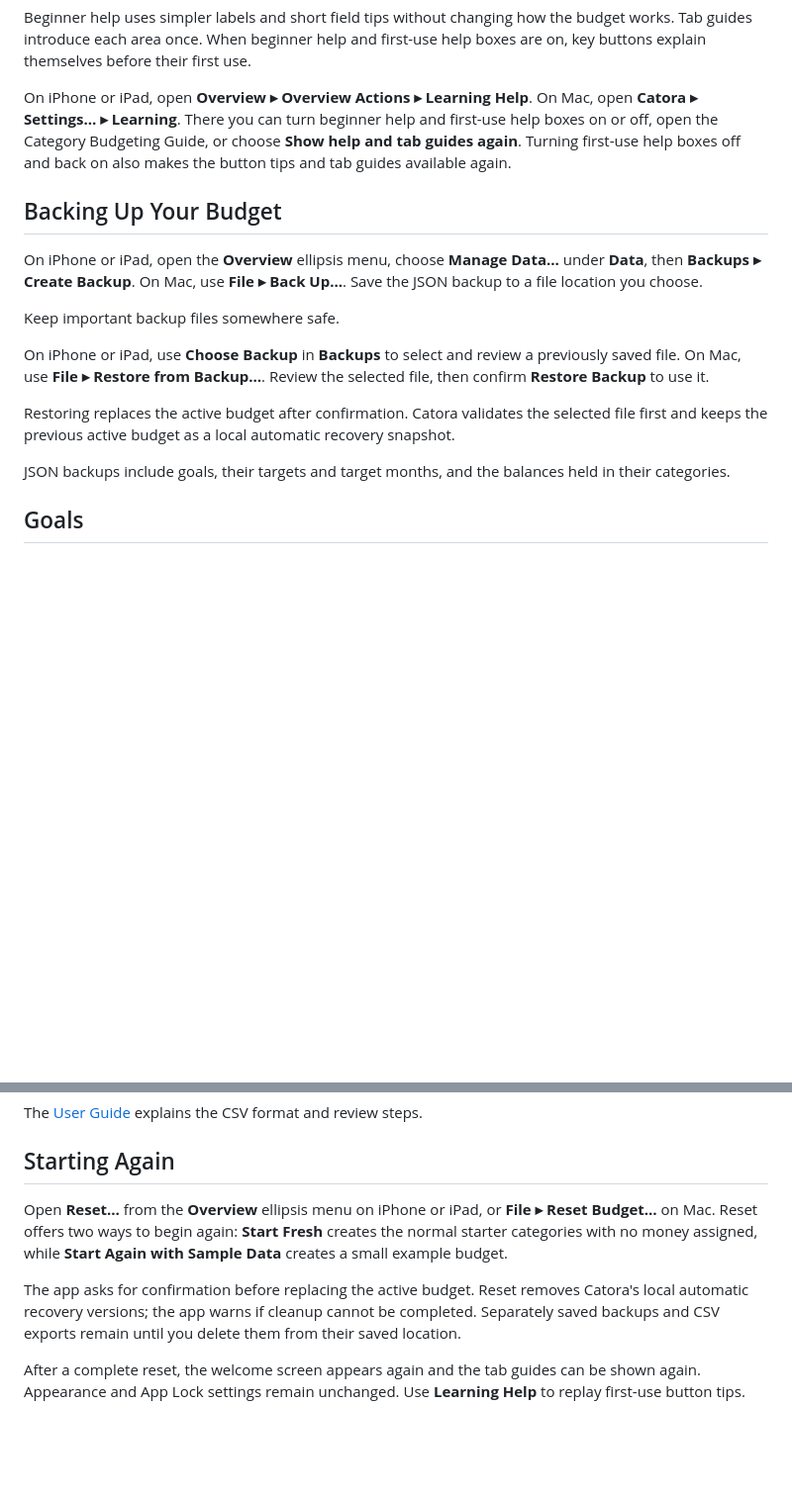
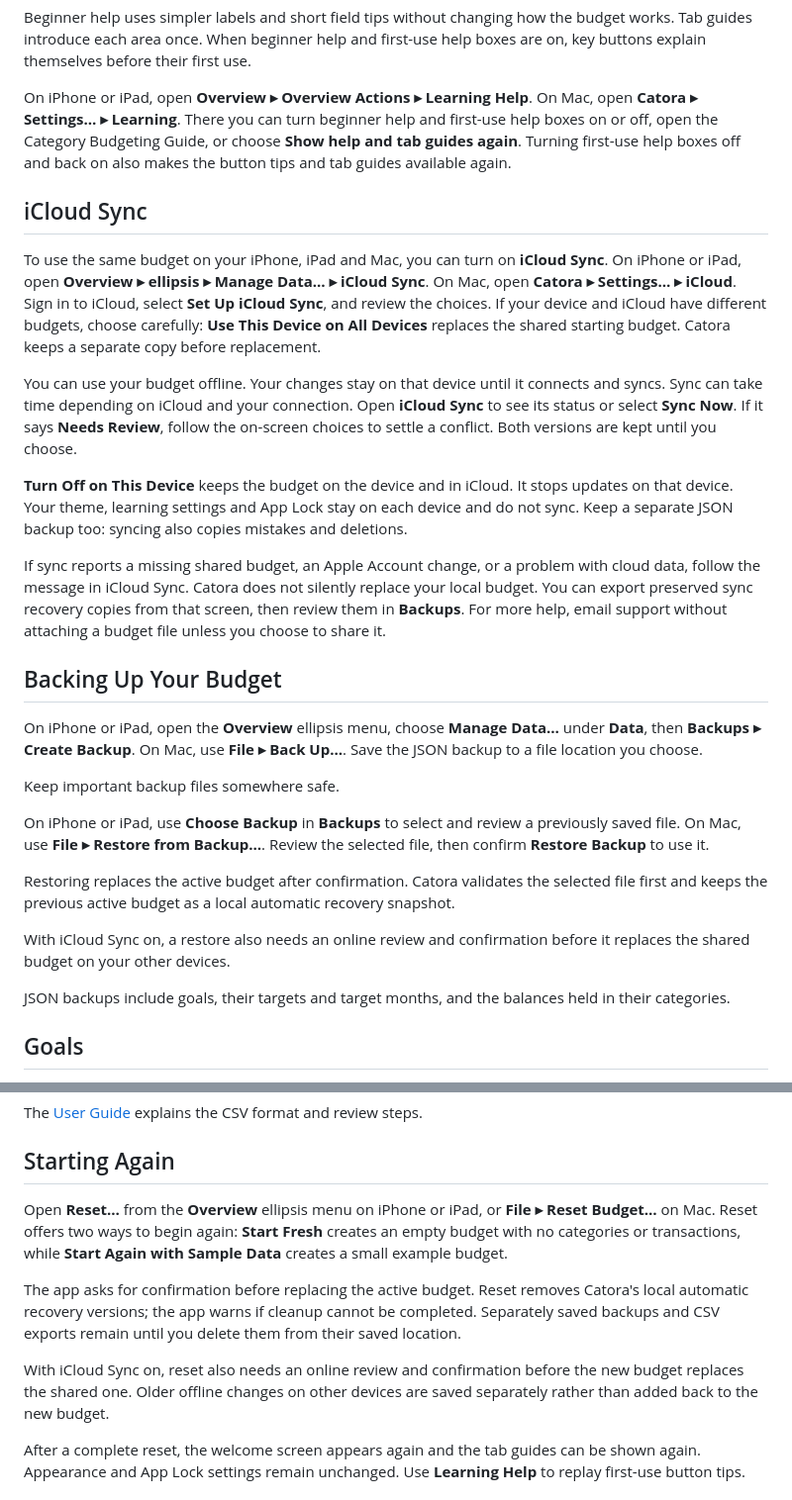
Before and after one commit to Catora-for-iOS/Catora-support, a Markdown page: support.md, 2 parts joined by grey strips. Shown at 99% size. Rendered like a GitHub page; blank space fills up the shorter version.

Commit message:
Update Catora support.md for iCloud Sync

```diff
--- a/support.md
+++ b/support.md
@@ -33,6 +33,16 @@ Beginner help uses simpler labels and short field tips without changing how the
 
 On iPhone or iPad, open **Overview ▸ Overview Actions ▸ Learning Help**. On Mac, open **Catora ▸ Settings… ▸ Learning**. There you can turn beginner help and first-use help boxes on or off, open the Category Budgeting Guide, or choose **Show help and tab guides again**. Turning first-use help boxes off and back on also makes the button tips and tab guides available again.
 
+## iCloud Sync
+
+To use the same budget on your iPhone, iPad and Mac, you can turn on **iCloud Sync**. On iPhone or iPad, open **Overview ▸ ellipsis ▸ Manage Data… ▸ iCloud Sync**. On Mac, open **Catora ▸ Settings… ▸ iCloud**. Sign in to iCloud, select **Set Up iCloud Sync**, and review the choices. If your device and iCloud have different budgets, choose carefully: **Use This Device on All Devices** replaces the shared starting budget. Catora keeps a separate copy before replacement.
+
+You can use your budget offline. Your changes stay on that device until it connects and syncs. Sync can take time depending on iCloud and your connection. Open **iCloud Sync** to see its status or select **Sync Now**. If it says **Needs Review**, follow the on-screen choices to settle a conflict. Both versions are kept until you choose.
+
+**Turn Off on This Device** keeps the budget on the device and in iCloud. It stops updates on that device. Your theme, learning settings and App Lock stay on each device and do not sync. Keep a separate JSON backup too: syncing also copies mistakes and deletions.
+
+If sync reports a missing shared budget, an Apple Account change, or a problem with cloud data, follow the message in iCloud Sync. Catora does not silently replace your local budget. You can export preserved sync recovery copies from that screen, then review them in **Backups**. For more help, email support without attaching a budget file unless you choose to share it.
+
 ## Backing Up Your Budget
 
 On iPhone or iPad, open the **Overview** ellipsis menu, choose **Manage Data…** under **Data**, then **Backups ▸ Create Backup**. On Mac, use **File ▸ Back Up…**. Save the JSON backup to a file location you choose.
@@ -42,6 +52,8 @@ Keep important backup files somewhere safe.
 On iPhone or iPad, use **Choose Backup** in **Backups** to select and review a previously saved file. On Mac, use **File ▸ Restore from Backup…**. Review the selected file, then confirm **Restore Backup** to use it.
 
 Restoring replaces the active budget after confirmation. Catora validates the selected file first and keeps the previous active budget as a local automatic recovery snapshot.
+
+With iCloud Sync on, a restore also needs an online review and confirmation before it replaces the shared budget on your other devices.
 
 JSON backups include goals, their targets and target months, and the balances held in their categories.
 
@@ -63,9 +75,11 @@ The [User Guide](guide.html) explains the CSV format and review steps.
 
 ## Starting Again
 
-Open **Reset…** from the **Overview** ellipsis menu on iPhone or iPad, or **File ▸ Reset Budget…** on Mac. Reset offers two ways to begin again: **Start Fresh** creates the normal starter categories with no money assigned, while **Start Again with Sample Data** creates a small example budget.
+Open **Reset…** from the **Overview** ellipsis menu on iPhone or iPad, or **File ▸ Reset Budget…** on Mac. Reset offers two ways to begin again: **Start Fresh** creates an empty budget with no categories or transactions, while **Start Again with Sample Data** creates a small example budget.
 
 The app asks for confirmation before replacing the active budget. Reset removes Catora's local automatic recovery versions; the app warns if cleanup cannot be completed. Separately saved backups and CSV exports remain until you delete them from their saved location.
+
+With iCloud Sync on, reset also needs an online review and confirmation before the new budget replaces the shared one. Older offline changes on other devices are saved separately rather than added back to the new budget.
 
 After a complete reset, the welcome screen appears again and the tab guides can be shown again. Appearance and App Lock settings remain unchanged. Use **Learning Help** to replay first-use button tips.
 
```
Also changed, not shown: other parts of support.md (+1 -1 lines).
